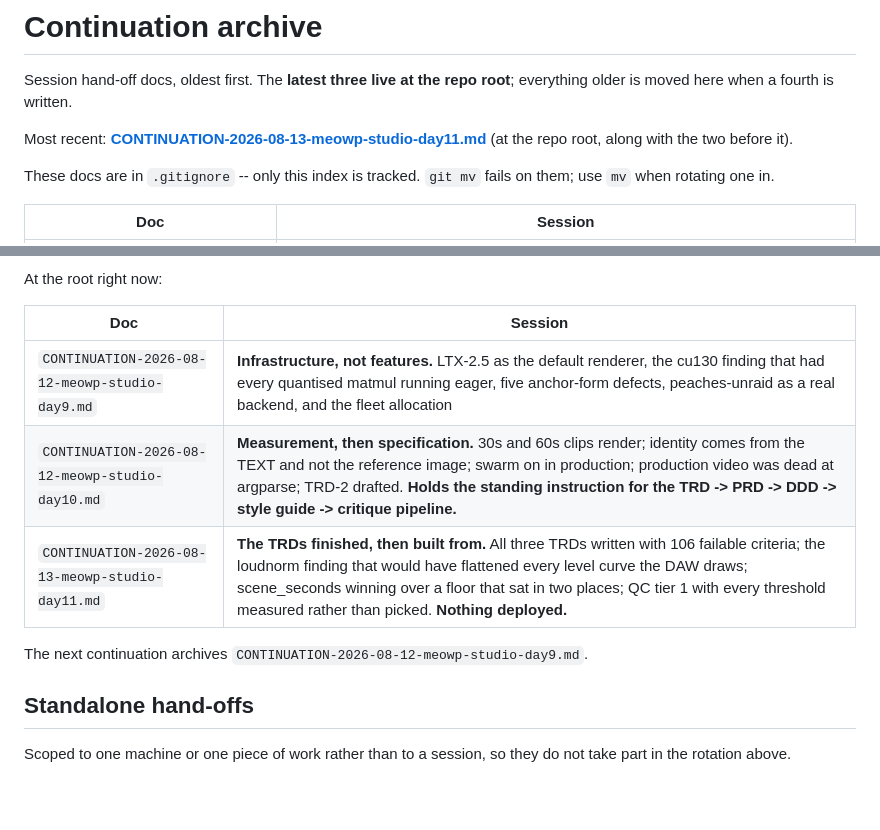
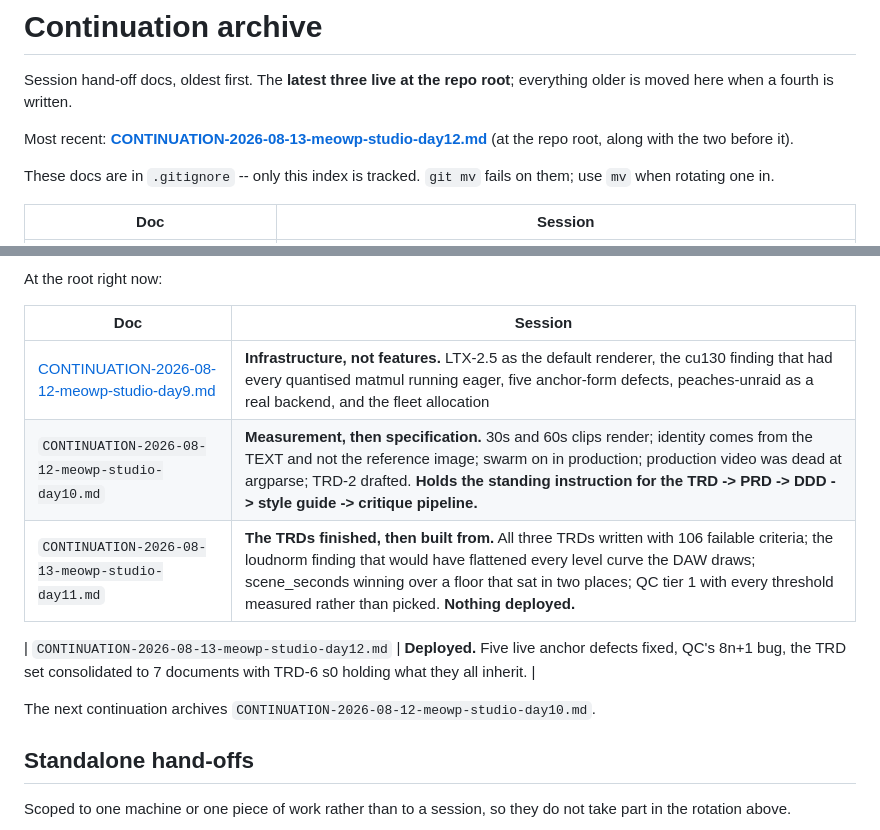
Before and after one commit to jonpastore/comfyui-music-to-video, a Markdown page: docs/continuations/README.md, 2 parts joined by grey strips. Rendered like a GitHub page; blank space fills up the shorter version.

```diff
--- a/docs/continuations/README.md
+++ b/docs/continuations/README.md
@@ -3,7 +3,7 @@
 Session hand-off docs, oldest first. The **latest three live at the repo root**;
 everything older is moved here when a fourth is written.
 
-Most recent: **[CONTINUATION-2026-08-13-meowp-studio-day11.md](../../CONTINUATION-2026-08-13-meowp-studio-day11.md)**
+Most recent: **[CONTINUATION-2026-08-13-meowp-studio-day12.md](../../CONTINUATION-2026-08-13-meowp-studio-day12.md)**
 (at the repo root, along with the two before it).
 
 These docs are in `.gitignore` -- only this index is tracked. `git mv` fails on
@@ -26,11 +26,13 @@ At the root right now:
 
 | Doc | Session |
 |---|---|
-| `CONTINUATION-2026-08-12-meowp-studio-day9.md` | **Infrastructure, not features.** LTX-2.5 as the default renderer, the cu130 finding that had every quantised matmul running eager, five anchor-form defects, peaches-unraid as a real backend, and the fleet allocation |
+| [CONTINUATION-2026-08-12-meowp-studio-day9.md](CONTINUATION-2026-08-12-meowp-studio-day9.md) | **Infrastructure, not features.** LTX-2.5 as the default renderer, the cu130 finding that had every quantised matmul running eager, five anchor-form defects, peaches-unraid as a real backend, and the fleet allocation |
 | `CONTINUATION-2026-08-12-meowp-studio-day10.md` | **Measurement, then specification.** 30s and 60s clips render; identity comes from the TEXT and not the reference image; swarm on in production; production video was dead at argparse; TRD-2 drafted. **Holds the standing instruction for the TRD -> PRD -> DDD -> style guide -> critique pipeline.** |
 | `CONTINUATION-2026-08-13-meowp-studio-day11.md` | **The TRDs finished, then built from.** All three TRDs written with 106 failable criteria; the loudnorm finding that would have flattened every level curve the DAW draws; scene_seconds winning over a floor that sat in two places; QC tier 1 with every threshold measured rather than picked. **Nothing deployed.** |
 
-The next continuation archives `CONTINUATION-2026-08-12-meowp-studio-day9.md`.
+| `CONTINUATION-2026-08-13-meowp-studio-day12.md` | **Deployed.** Five live anchor defects fixed, QC's 8n+1 bug, the TRD set consolidated to 7 documents with TRD-6 s0 holding what they all inherit. |
+
+The next continuation archives `CONTINUATION-2026-08-12-meowp-studio-day10.md`.
 
 ## Standalone hand-offs
 
```
Also changed, not shown: SESSIONS.md (+21 -0 lines).
